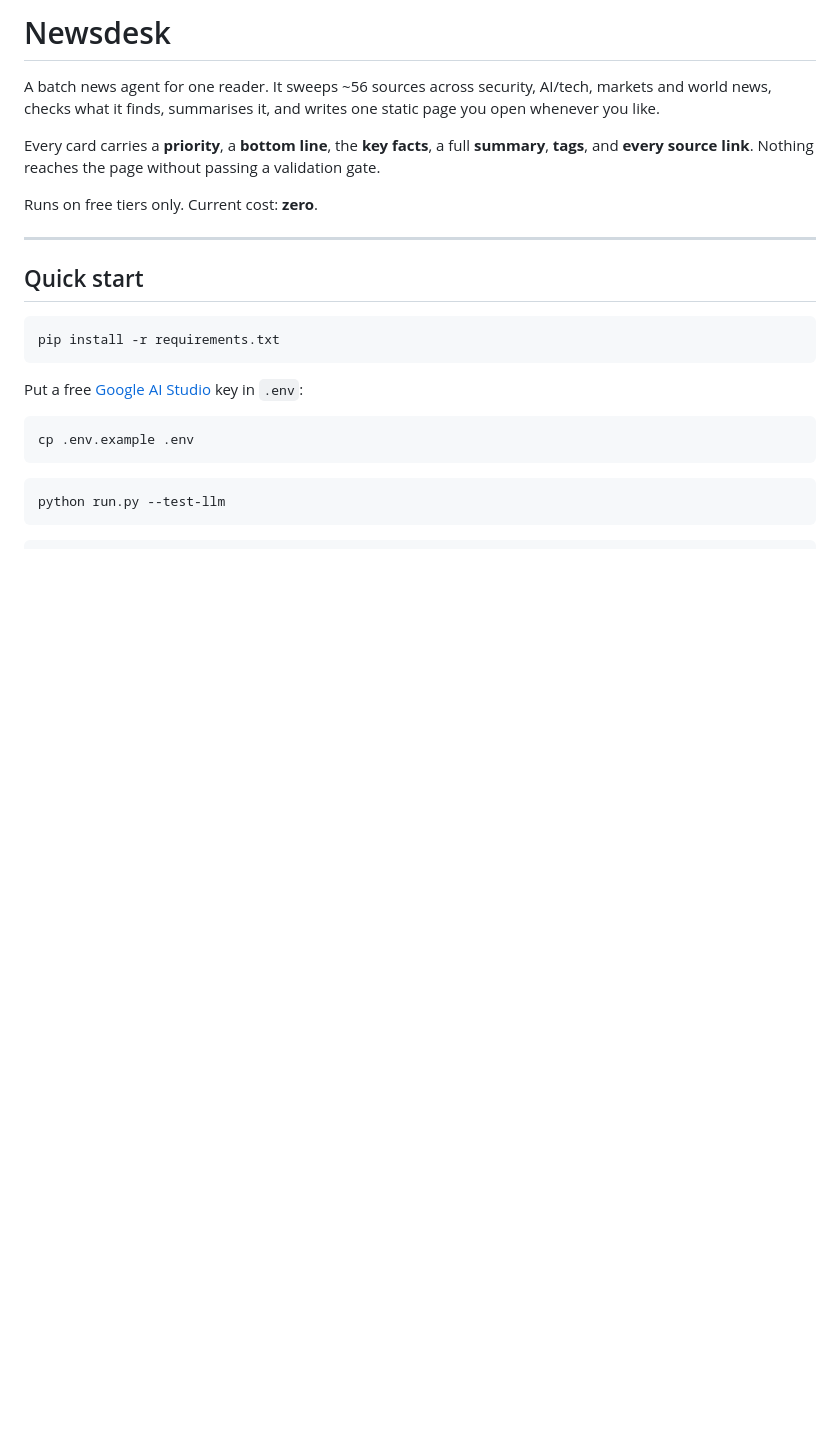
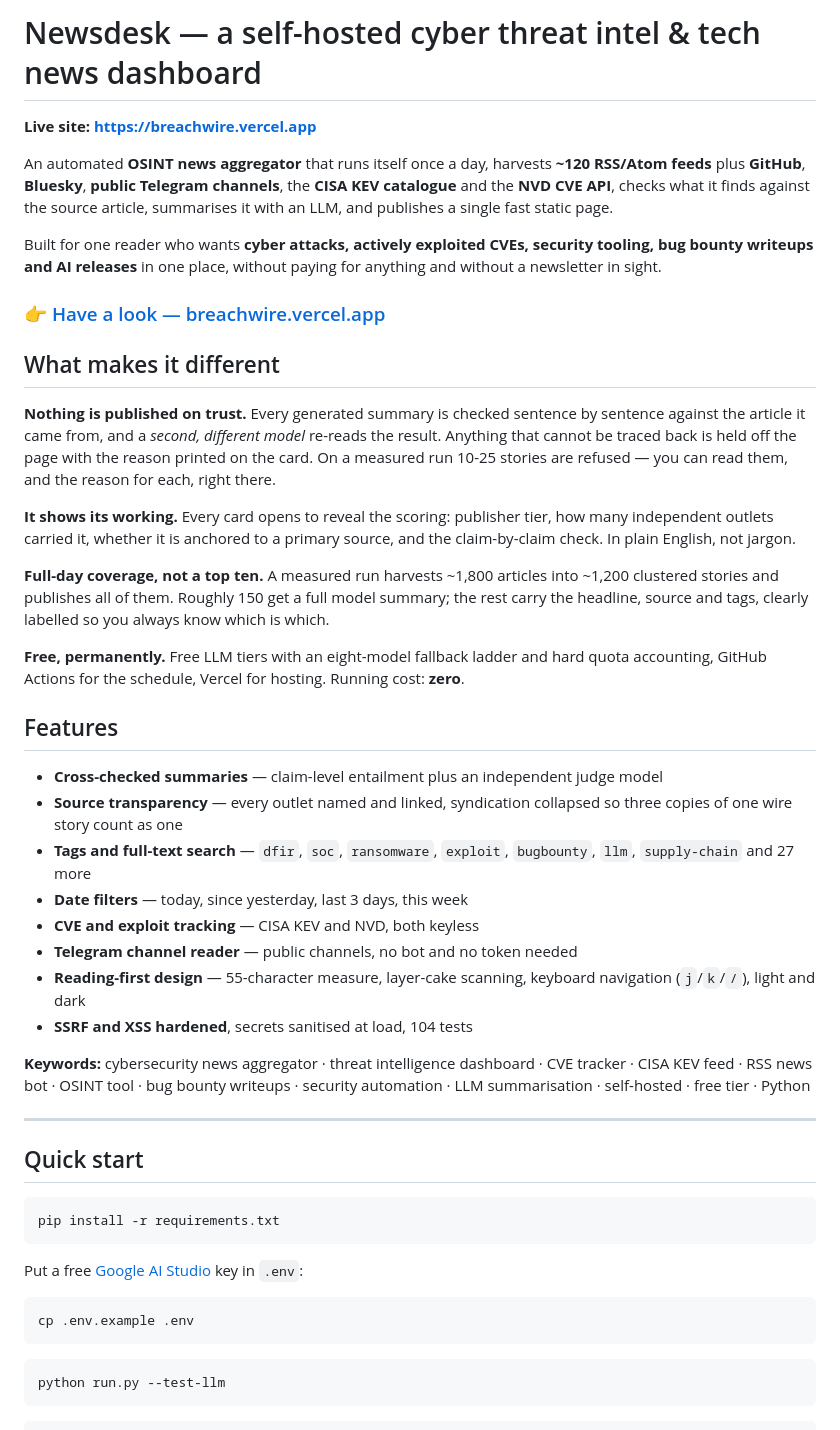
Before and after one commit to whitedevil1026/newsdesk, a Markdown page: README.md, the part around the change. GitHub-like rendering; blank space fills up the shorter version.

Commit message:
README: lead with the live site, and say what this actually is
Rewrites the opening for someone arriving cold from a search result rather
than someone already using it. Names the live page at the top and again as
a call to action, says what the project is in one sentence, and spells out
the three things that make it different from every other feed reader:
nothing is published on trust, every card shows its working, and it covers
the whole day rather than a top ten.

Every figure is one I measured rather than an estimate: 120 feeds, 34 tags,
~1,800 articles into ~1,200 clusters per run, 10-25 held back, 104 tests.

Adds a keyword line so the repo is findable for what it does — threat
intelligence, CVE tracking, CISA KEV, OSINT, bug bounty, LLM summarisation.

Co-Authored-By: Claude Opus 5 <noreply@anthropic.com>

```diff
--- a/README.md
+++ b/README.md
@@ -1,14 +1,58 @@
-# Newsdesk
+# Newsdesk — a self-hosted cyber threat intel & tech news dashboard
 
-A batch news agent for one reader. It sweeps ~56 sources across security,
-AI/tech, markets and world news, checks what it finds, summarises it, and
-writes one static page you open whenever you like.
+**Live site: https://breachwire.vercel.app**
 
-Every card carries a **priority**, a **bottom line**, the **key facts**, a
-full **summary**, **tags**, and **every source link**. Nothing reaches the page
-without passing a validation gate.
+An automated **OSINT news aggregator** that runs itself once a day, harvests
+**~120 RSS/Atom feeds** plus **GitHub**, **Bluesky**, **public Telegram
+channels**, the **CISA KEV catalogue** and the **NVD CVE API**, checks what it
+finds against the source article, summarises it with an LLM, and publishes a
+single fast static page.
 
-Runs on free tiers only. Current cost: **zero**.
+Built for one reader who wants **cyber attacks, actively exploited CVEs,
+security tooling, bug bounty writeups and AI releases** in one place, without
+paying for anything and without a newsletter in sight.
+
+### 👉 [Have a look — breachwire.vercel.app](https://breachwire.vercel.app)
+
+## What makes it different
+
+**Nothing is published on trust.** Every generated summary is checked sentence
+by sentence against the article it came from, and a *second, different model*
+re-reads the result. Anything that cannot be traced back is held off the page
+with the reason printed on the card. On a measured run 10-25 stories are
+refused — you can read them, and the reason for each, right there.
+
+**It shows its working.** Every card opens to reveal the scoring: publisher
+tier, how many independent outlets carried it, whether it is anchored to a
+primary source, and the claim-by-claim check. In plain English, not jargon.
+
+**Full-day coverage, not a top ten.** A measured run harvests ~1,800
+articles into ~1,200 clustered stories and publishes all of them. Roughly 150 get a full
+model summary; the rest carry the headline, source and tags, clearly labelled
+so you always know which is which.
+
+**Free, permanently.** Free LLM tiers with an eight-model fallback ladder and
+hard quota accounting, GitHub Actions for the schedule, Vercel for hosting.
+Running cost: **zero**.
+
+## Features
+
+- **Cross-checked summaries** — claim-level entailment plus an independent
+  judge model
+- **Source transparency** — every outlet named and linked, syndication
+  collapsed so three copies of one wire story count as one
+- **Tags and full-text search** — `dfir`, `soc`, `ransomware`, `exploit`,
+  `bugbounty`, `llm`, `supply-chain` and 27 more
+- **Date filters** — today, since yesterday, last 3 days, this week
+- **CVE and exploit tracking** — CISA KEV and NVD, both keyless
+- **Telegram channel reader** — public channels, no bot and no token needed
+- **Reading-first design** — 55-character measure, layer-cake scanning,
+  keyboard navigation (`j`/`k`/`/`), light and dark
+- **SSRF and XSS hardened**, secrets sanitised at load, 104 tests
+
+**Keywords:** cybersecurity news aggregator · threat intelligence dashboard ·
+CVE tracker · CISA KEV feed · RSS news bot · OSINT tool · bug bounty writeups ·
+security automation · LLM summarisation · self-hosted · free tier · Python
 
 ---
 
```
